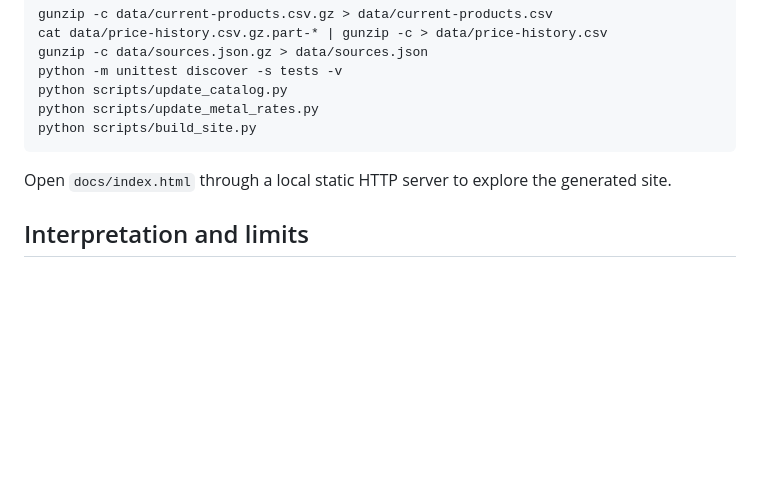
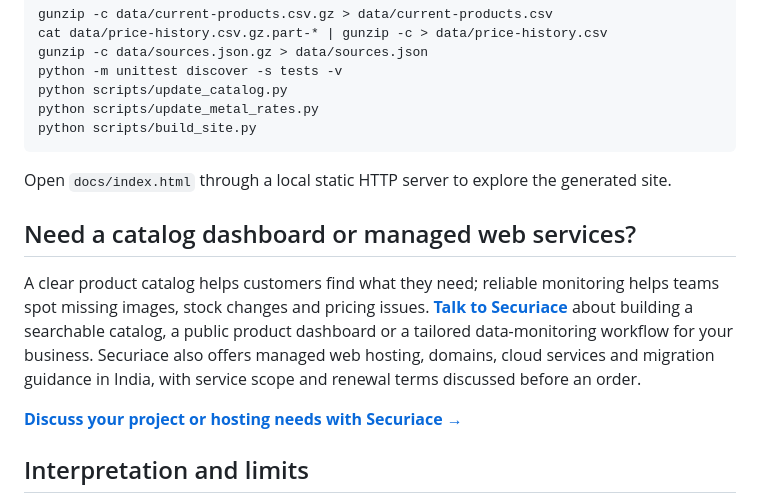
Before and after one commit to yashodhank/chakradhari-catalog-watch, a Markdown page: README.md, the part around the change. GitHub-like rendering; blank space fills up the shorter version.

Commit message:
Add Securiace service CTA to catalog README

```diff
--- a/README.md
+++ b/README.md
@@ -53,6 +53,12 @@ python scripts/build_site.py
 
 Open `docs/index.html` through a local static HTTP server to explore the generated site.
 
+## Need a catalog dashboard or managed web services?
+
+A clear product catalog helps customers find what they need; reliable monitoring helps teams spot missing images, stock changes and pricing issues. **[Talk to Securiace](https://securiace.com/)** about building a searchable catalog, a public product dashboard or a tailored data-monitoring workflow for your business. Securiace also offers managed web hosting, domains, cloud services and migration guidance in India, with service scope and renewal terms discussed before an order.
+
+**[Discuss your project or hosting needs with Securiace →](https://securiace.com/)**
+
 ## Interpretation and limits
 
 This monitor records **publicly observed claims**, not independently verified product properties. A catalog sighting does not prove that a price or stock state was rechecked that day; inspect the detail verification timestamp and the linked merchant page before purchasing. Some merchant pages are inaccessible, and variant coverage is incomplete. Those records remain visible with an unknown state or a neutral image fallback instead of an invented price or thumbnail.
```
